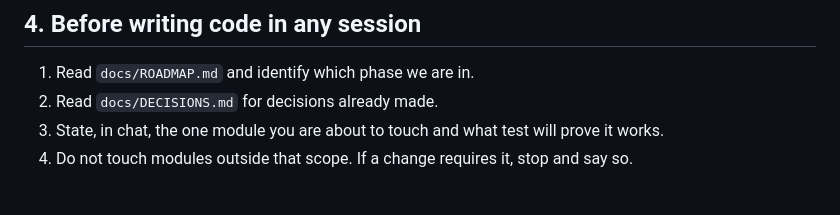
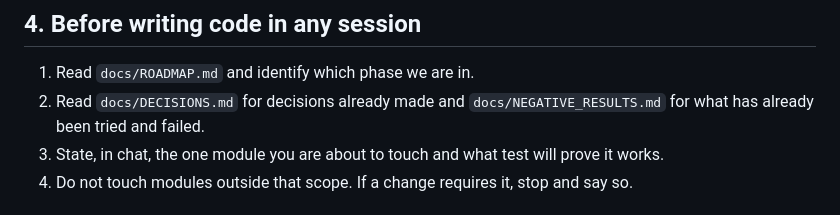
Before and after one commit to lilpamo/neurodecoder, a Markdown page: CLAUDE.md, the part around the change. Drawn GitHub-style.

```diff
--- a/CLAUDE.md
+++ b/CLAUDE.md
@@ -66,7 +66,8 @@ invalidates caches. Never change these silently to improve a metric.
 ## 4. Before writing code in any session
 
 1. Read `docs/ROADMAP.md` and identify which phase we are in.
-2. Read `docs/DECISIONS.md` for decisions already made.
+2. Read `docs/DECISIONS.md` for decisions already made and
+   `docs/NEGATIVE_RESULTS.md` for what has already been tried and failed.
 3. State, in chat, the one module you are about to touch and what test will prove
    it works.
 4. Do not touch modules outside that scope. If a change requires it, stop and say
```
Also changed, not shown: docs/DECISIONS.md (+29 -0 lines).
